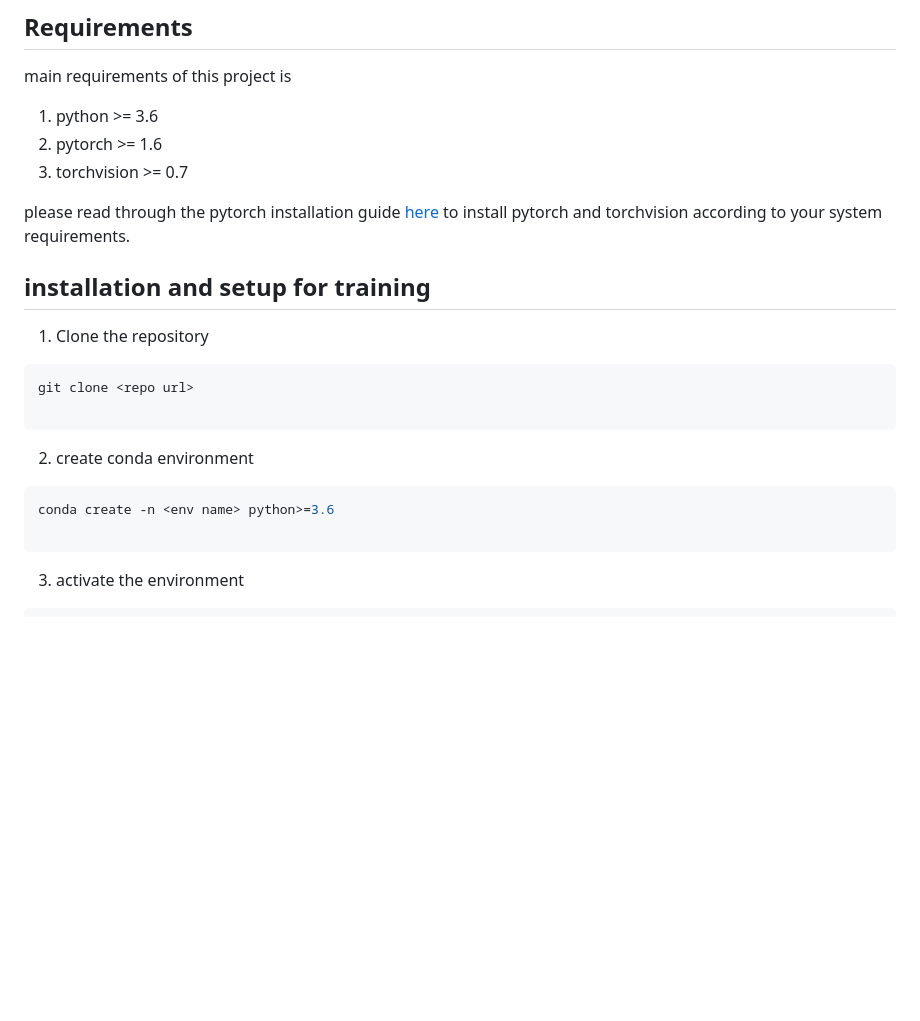
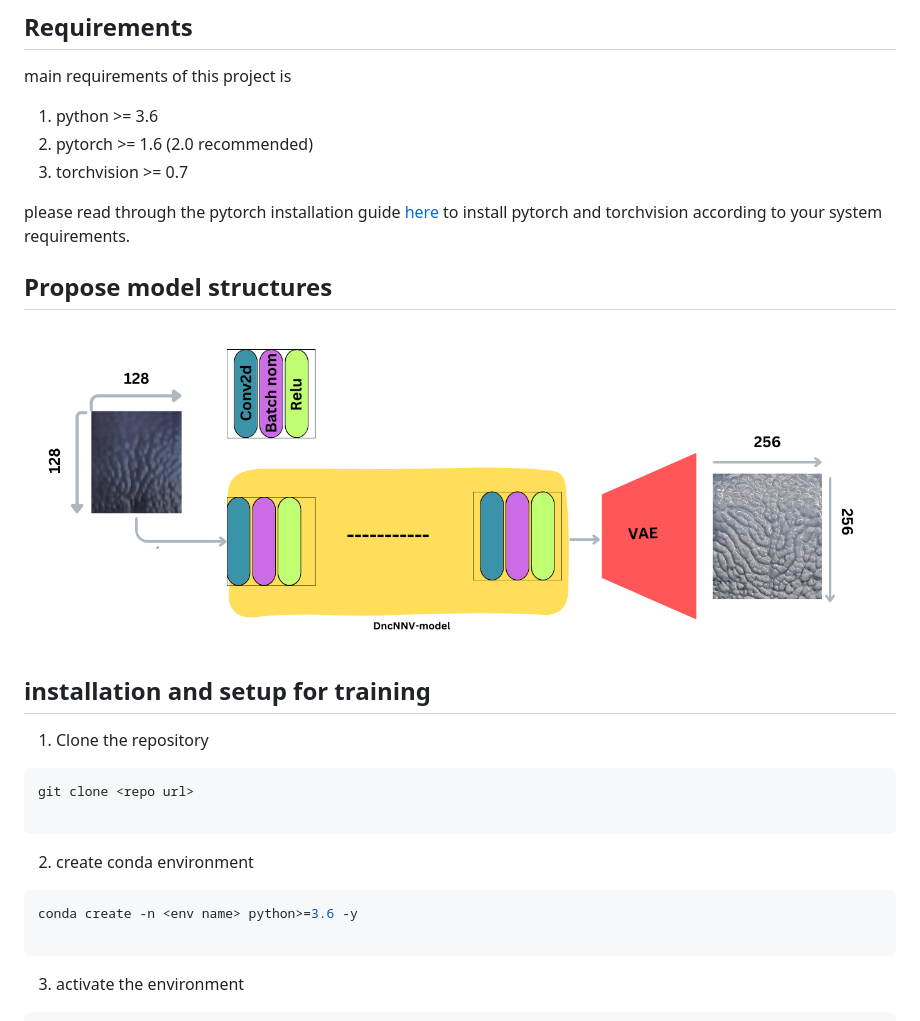
Before and after one commit to AmzadHossainrafis/DncnnV, a Markdown page: README.md, the part around the change printed below. GitHub-like rendering; pictures changed too: figs/dncnnv_arh.png (added); blank space fills up the shorter version.

Commit message:
--model_ach and figs added

````diff
--- a/README.md
+++ b/README.md
@@ -10,10 +10,13 @@ This is a PyTorch implementation of DNCnn for image denoising and deblurring. Dn
 
 main requirements of this project  is
 1. python >= 3.6
-2. pytorch >= 1.6
+2. pytorch >= 1.6 (2.0 recommended)
 3. torchvision >= 0.7
 
 please read through the pytorch installation guide [here](https://pytorch.org/get-started/locally/) to install pytorch and torchvision according to your system requirements.
+
+## Propose model structures
+![Alt text](figs/dncnnv_arh.png)
 
 
 
@@ -27,7 +30,7 @@ git clone <repo url>
 ```
 2. create conda environment
 ```bash
-conda create -n <env name> python>=3.6
+conda create -n <env name> python>=3.6 -y
 
 ```
 
````
Also changed, not shown: other parts of README.md (+4 -15 lines), figs/prediction/dncnn_prediction_11.png (added), figs/prediction/dncnn_prediction_12.png (added).
